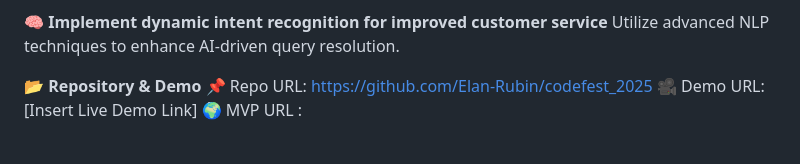
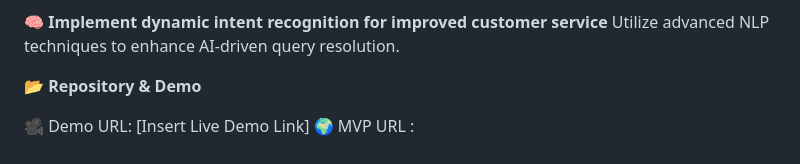
Before and after one commit to josephsam-hub/INSURANCE_AI_AGENT, a Markdown page: README.md, the part around the change. Drawn GitHub-style.

```diff
--- a/README.md
+++ b/README.md
@@ -78,6 +78,6 @@ Implement multilingual capabilities to serve a broader audience.
 Utilize advanced NLP techniques to enhance AI-driven query resolution.
 
 **📂 Repository & Demo**
-📌 Repo URL: https://github.com/Elan-Rubin/codefest_2025
+
 🎥 Demo URL: [Insert Live Demo Link]
 🌍 MVP URL :
```
